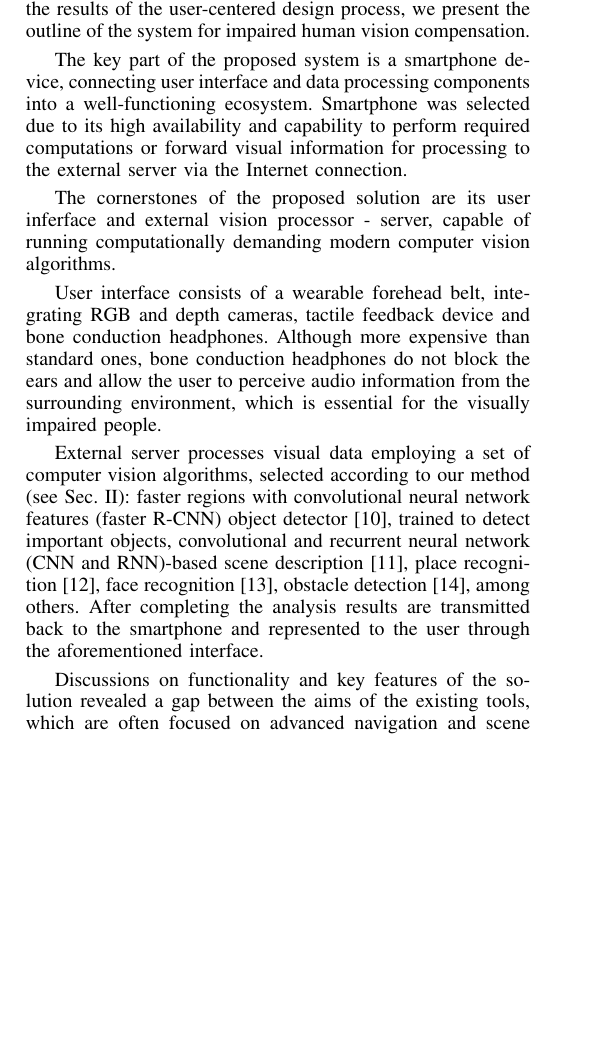
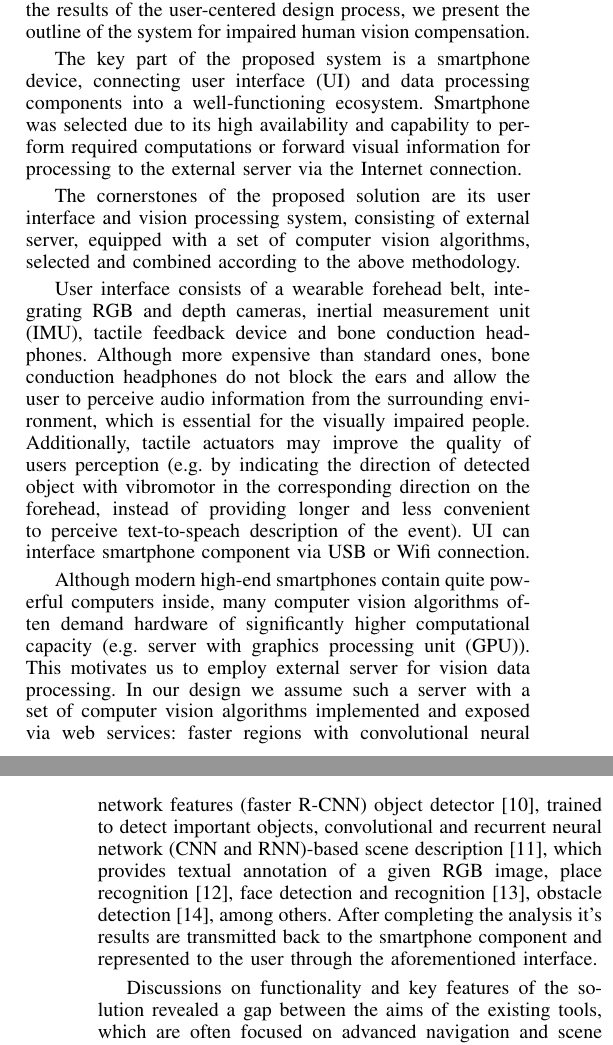
Before and after one commit to povidanius/telemed2019, a LaTeX paper (bare_conf.tex): part of one column of page 1 of 3 before the commit and two parts of the columns of pages 1 and 2 of 3 after it, the two joined at a grey line, cut so that both start at the same text, the shorter picture padded with empty space. Compiled offline with pdfLaTeX.

Commit message:
more text added.

```diff
--- a/bare_conf.tex
+++ b/bare_conf.tex
@@ -482,17 +482,17 @@ Design process involved testing of the existing mobile phone app (Seeing AI) for
 
 User-centered design sessions with visually impaired persons provided substantial input for the design of the proposed system (Fig.~\ref{fig:schematics}). The process made it clear that understanding of the user needs was limited in the project team. Based on the results of the user-centered design process, we present the outline of the system for impaired human vision compensation.
 
-The key part of the proposed system is a smartphone device, connecting user interface and data processing components into a well-functioning ecosystem. Smartphone was selected due to its high availability and capability to perform required computations or forward visual information for processing to the external server via the Internet connection.
+The key part of the proposed system is a smartphone device, connecting user interface (UI) and data processing components into a well-functioning ecosystem. Smartphone was selected due to its high availability and capability to perform required computations or forward visual information for processing to the external server via the Internet connection.
 
-% Man atrodo, kad cia du svarbiausi punktai, kuriuos reiktu akcentuoti.
-The cornerstones of the proposed solution are its user inferface and external vision processor - server, capable of running computationally demanding modern computer vision algorithms.
+% Man atrodo, kad cia du esminiai sistemos komponentai, kuriuos reiktu akcentuoti:
+The cornerstones of the proposed solution are its user interface and vision processing system, consisting of external server, equipped with a set of computer vision algorithms, selected and combined according to the above methodology.
 
 % User interface
-User interface consists of a wearable forehead belt, integrating RGB and depth cameras, tactile feedback device and bone conduction headphones. Although more expensive than standard ones, bone conduction headphones do not block the ears and allow the user to perceive audio information from the surrounding environment, which is essential for the visually impaired people.
+User interface consists of a wearable forehead belt, integrating RGB and depth cameras, inertial measurement unit (IMU), tactile feedback device and bone conduction headphones. Although more expensive than standard ones, bone conduction headphones do not block the ears and allow the user to perceive audio information from the surrounding environment, which is essential for the visually impaired people. Additionally, tactile actuators may improve the quality of users perception (e.g. by indicating the direction of detected object with vibromotor in the corresponding direction on the forehead, instead of providing longer and less convenient to perceive text-to-speach description of the event). UI can interface smartphone component via USB or Wifi connection.
 
 % External vision processor
 %visus sutrumpinimus reikia pirma parasyt pilnai, pvz Neural Network (NN)
-External server processes visual data employing a set of computer vision algorithms, selected according to our method (see Sec.~\ref{sec:method}): faster regions with convolutional neural network features (faster R-CNN) object detector \cite{Ren}, trained to detect important objects, convolutional and recurrent neural network (CNN and RNN)-based scene description \cite{Liu}, place recognition \cite{Ohn-Bar}, face recognition \cite{Amos}, obstacle detection \cite{Laina}, among others. After completing the analysis results are transmitted back to the smartphone and represented to the user through the aforementioned interface.
+Although modern high-end smartphones contain quite powerful computers inside, many computer vision algorithms often demand hardware of significantly higher computational capacity (e.g. server with graphics processing unit (GPU)). This motivates us to employ external server for vision data processing. In our design we assume such a server with a set of computer vision algorithms implemented and exposed via web services: faster regions with convolutional neural network features (faster R-CNN) object detector \cite{Ren}, trained to detect important objects, convolutional and recurrent neural network (CNN and RNN)-based scene description \cite{Liu}, which provides textual annotation of a given RGB image, place recognition \cite{Ohn-Bar}, face detection and recognition \cite{Amos}, obstacle detection \cite{Laina}, among others. After completing the analysis it's results are transmitted back to the smartphone component and represented to the user through the aforementioned interface.
 
 
 
```
Also changed, not shown: bare_conf.tex (13 more changed lines).
